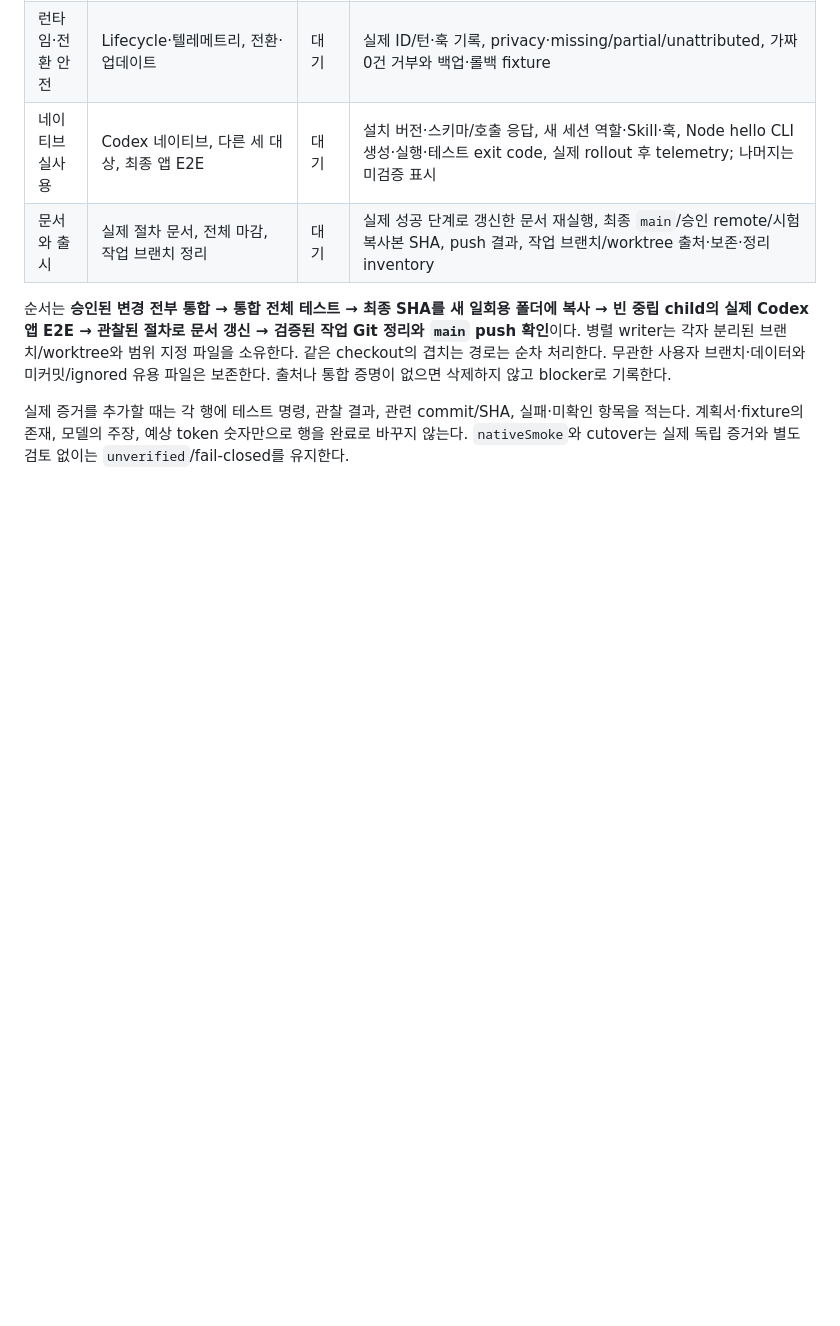
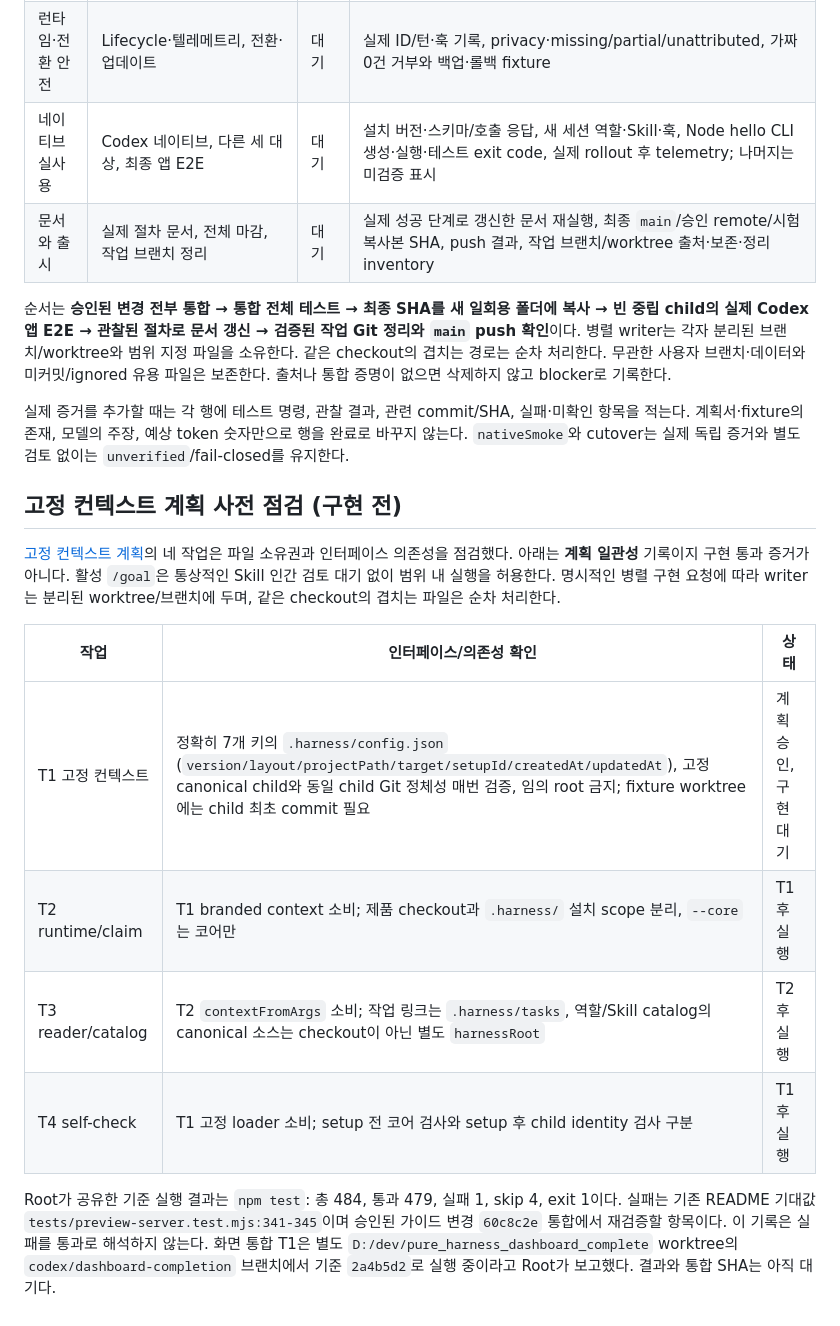
Before and after one commit to ZaRi1l/pure_harness_engineering, a Markdown page: docs/pure-harness-completion-progress.md, the part around the change. Drawn GitHub-style; blank space fills up the shorter version.

Commit message:
docs: 고정 프로젝트 컨텍스트 계획과 사전 점검 기록

```diff
--- a/docs/pure-harness-completion-progress.md
+++ b/docs/pure-harness-completion-progress.md
@@ -14,3 +14,16 @@
 순서는 **승인된 변경 전부 통합 → 통합 전체 테스트 → 최종 SHA를 새 일회용 폴더에 복사 → 빈 중립 child의 실제 Codex 앱 E2E → 관찰된 절차로 문서 갱신 → 검증된 작업 Git 정리와 `main` push 확인**이다. 병렬 writer는 각자 분리된 브랜치/worktree와 범위 지정 파일을 소유한다. 같은 checkout의 겹치는 경로는 순차 처리한다. 무관한 사용자 브랜치·데이터와 미커밋/ignored 유용 파일은 보존한다. 출처나 통합 증명이 없으면 삭제하지 않고 blocker로 기록한다.
 
 실제 증거를 추가할 때는 각 행에 테스트 명령, 관찰 결과, 관련 commit/SHA, 실패·미확인 항목을 적는다. 계획서·fixture의 존재, 모델의 주장, 예상 token 숫자만으로 행을 완료로 바꾸지 않는다. `nativeSmoke`와 cutover는 실제 독립 증거와 별도 검토 없이는 `unverified`/fail-closed를 유지한다.
+
+## 고정 컨텍스트 계획 사전 점검 (구현 전)
+
+[고정 컨텍스트 계획](superpowers/plans/2026-10-08-fixed-project-context.md)의 네 작업은 파일 소유권과 인터페이스 의존성을 점검했다. 아래는 **계획 일관성** 기록이지 구현 통과 증거가 아니다. 활성 `/goal`은 통상적인 Skill 인간 검토 대기 없이 범위 내 실행을 허용한다. 명시적인 병렬 구현 요청에 따라 writer는 분리된 worktree/브랜치에 두며, 같은 checkout의 겹치는 파일은 순차 처리한다.
+
+| 작업 | 인터페이스/의존성 확인 | 상태 |
+| --- | --- | --- |
+| T1 고정 컨텍스트 | 정확히 7개 키의 `.harness/config.json` (`version/layout/projectPath/target/setupId/createdAt/updatedAt`), 고정 canonical child와 동일 child Git 정체성 매번 검증, 임의 root 금지; fixture worktree에는 child 최초 commit 필요 | 계획 승인, 구현 대기 |
+| T2 runtime/claim | T1 branded context 소비; 제품 checkout과 `.harness/` 설치 scope 분리, `--core`는 코어만 | T1 후 실행 |
+| T3 reader/catalog | T2 `contextFromArgs` 소비; 작업 링크는 `.harness/tasks`, 역할/Skill catalog의 canonical 소스는 checkout이 아닌 별도 `harnessRoot` | T2 후 실행 |
+| T4 self-check | T1 고정 loader 소비; setup 전 코어 검사와 setup 후 child identity 검사 구분 | T1 후 실행 |
+
+Root가 공유한 기준 실행 결과는 `npm test`: 총 484, 통과 479, 실패 1, skip 4, exit 1이다. 실패는 기존 README 기대값 `tests/preview-server.test.mjs:341-345`이며 승인된 가이드 변경 `60c8c2e` 통합에서 재검증할 항목이다. 이 기록은 실패를 통과로 해석하지 않는다. 화면 통합 T1은 별도 `D:/dev/pure_harness_dashboard_complete` worktree의 `codex/dashboard-completion` 브랜치에서 기준 `2a4b5d2`로 실행 중이라고 Root가 보고했다. 결과와 통합 SHA는 아직 대기다.
```
Also changed, not shown: 1 other file.
